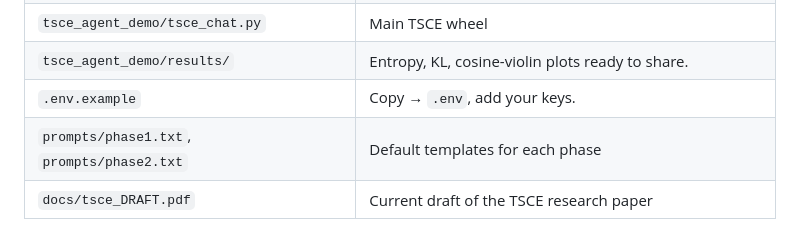
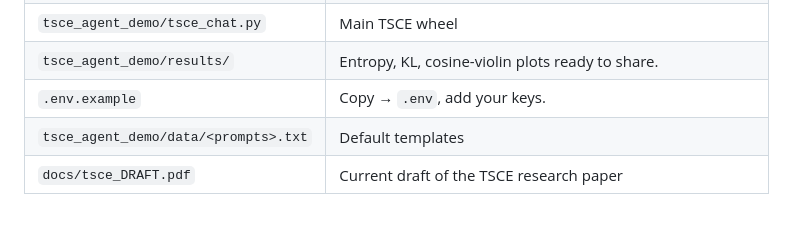
Before and after one commit to AutomationOptimization/tsce_demo, a Markdown page: README.md, the part around the change. Drawn GitHub-style.

```diff
--- a/README.md
+++ b/README.md
@@ -232,7 +232,7 @@ Intuition: Imagine you ask a model, “Summarize this 1,000-word legal brief.”
 | `tsce_agent_demo/tsce_chat.py` | Main TSCE wheel |
 | `tsce_agent_demo/results/` | Entropy, KL, cosine-violin plots ready to share. |
 | `.env.example` | Copy → `.env`, add your keys. |
-| `prompts/phase1.txt`, `prompts/phase2.txt` | Default templates for each phase |
+| `tsce_agent_demo/data/<prompts>.txt` | Default templates |
 | `docs/tsce_DRAFT.pdf` | Current draft of the TSCE research paper |
 
 Works with **OpenAI Cloud**, **Azure OpenAI**, or any **Ollama / vLLM** endpoint.
```
